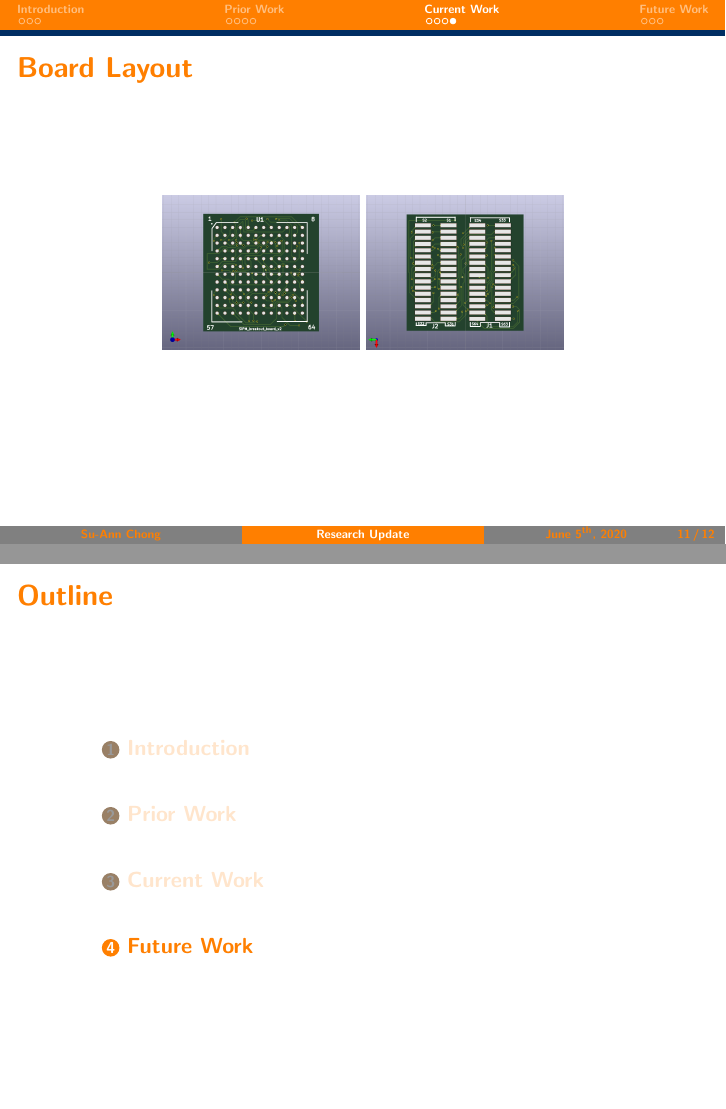
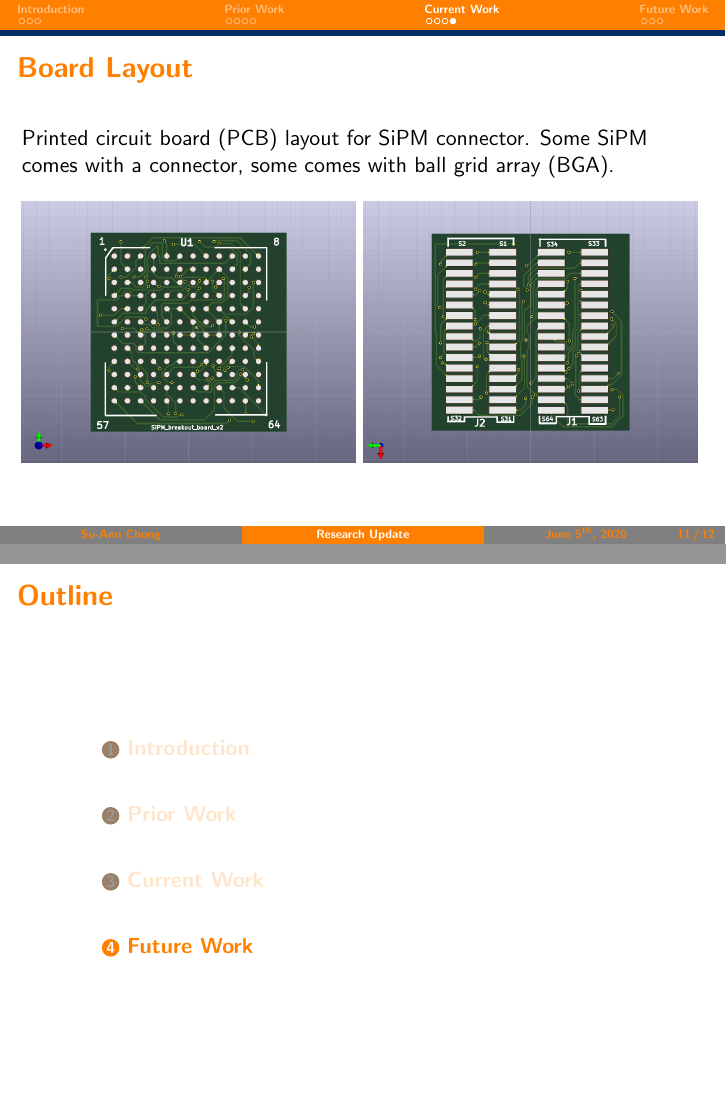
Before and after one commit to suannchong/research_presentation_summer2020, LaTeX slides (presentation_summer2020.tex): pages 13 and 14 of 16, joined at a grey line. Compiled offline with pdfLaTeX.

Commit message:
second commit

```diff
--- a/presentation_summer2020.tex
+++ b/presentation_summer2020.tex
@@ -338,13 +338,13 @@
   \end{block}
 \end{frame}
 
-\begin{frame}[c]
+\begin{frame}
 \frametitle{Board Layout}
-\centering
-  \includegraphics[scale=0.1]{images/pcb_sipm_front.png}
-  \includegraphics[scale=0.1]{images/pcb_sipm_back.png}
+ Printed circuit board (PCB) layout for SiPM connector. Some SiPM comes with a connector, some comes with ball grid array (BGA). \\
+\ \\
+  \includegraphics[width=0.49\textwidth]{images/pcb_sipm_front.png}
+  \includegraphics[width=0.49\textwidth]{images/pcb_sipm_back.png}
 \end{frame}
-
 
 
 \section{\scshape Future Work}
```
Also changed, not shown: presentation_summer2020.pdf, 2 other files.
